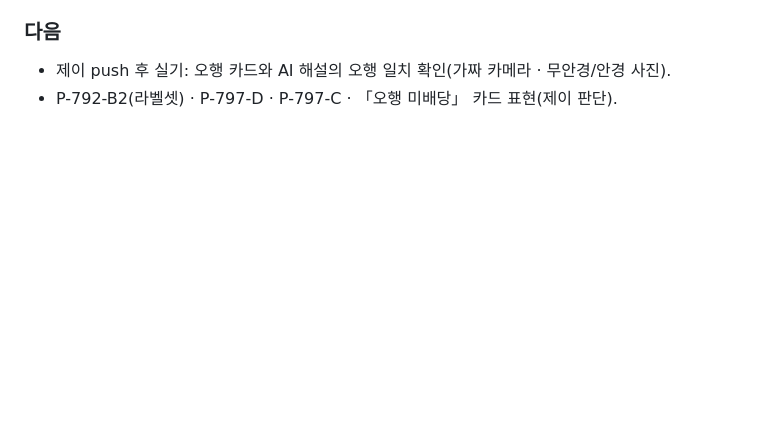
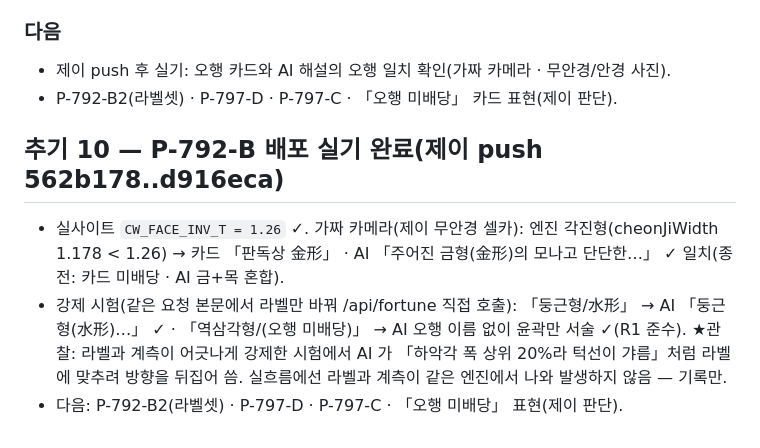
Before and after one commit to saeronjhk-cloud/chunwoon-app, a Markdown page: 천운_인수인계_v797_셀카원근보정_2026-10-04.md, the part around the change. Drawn GitHub-style; blank space fills up the shorter version.

Commit message:
v797 추기 10 — P-792-B 배포 실기
Co-Authored-By: Claude Opus 5.5 <noreply@anthropic.com>
Claude-Session: https://claude.ai/code/session_01KjpBHPhgSbmVVsPSL8n82Y

```diff
--- a/천운_인수인계_v797_셀카원근보정_2026-10-04.md
+++ b/천운_인수인계_v797_셀카원근보정_2026-10-04.md
@@ -181,3 +181,9 @@ node tools/run_gate.js tools                        # 3/3
 ### 다음
 - 제이 push 후 실기: 오행 카드와 AI 해설의 오행 일치 확인(가짜 카메라 · 무안경/안경 사진).
 - P-792-B2(라벨셋) · P-797-D · P-797-C · 「오행 미배당」 카드 표현(제이 판단).
+
+## 추기 10 — P-792-B 배포 실기 완료(제이 push 562b178..d916eca)
+- 실사이트 `CW_FACE_INV_T = 1.26` ✓. 가짜 카메라(제이 무안경 셀카): 엔진 각진형(cheonJiWidth 1.178 < 1.26) → 카드 「판독상 金形」 · AI 「주어진 금형(金形)의 모나고 단단한…」 ✓ 일치(종전: 카드 미배당 · AI 금+목 혼합).
+- 강제 시험(같은 요청 본문에서 라벨만 바꿔 /api/fortune 직접 호출): 「둥근형/水形」 → AI 「둥근형(水形)…」 ✓ · 「역삼각형/(오행 미배당)」 → AI 오행 이름 없이 윤곽만 서술 ✓(R1 준수).
+  ★관찰: 라벨과 계측이 어긋나게 강제한 시험에서 AI 가 「하악각 폭 상위 20%라 턱선이 갸름」처럼 라벨에 맞추려 방향을 뒤집어 씀. 실흐름에선 라벨과 계측이 같은 엔진에서 나와 발생하지 않음 — 기록만.
+- 다음: P-792-B2(라벨셋) · P-797-D · P-797-C · 「오행 미배당」 표현(제이 판단).
```
